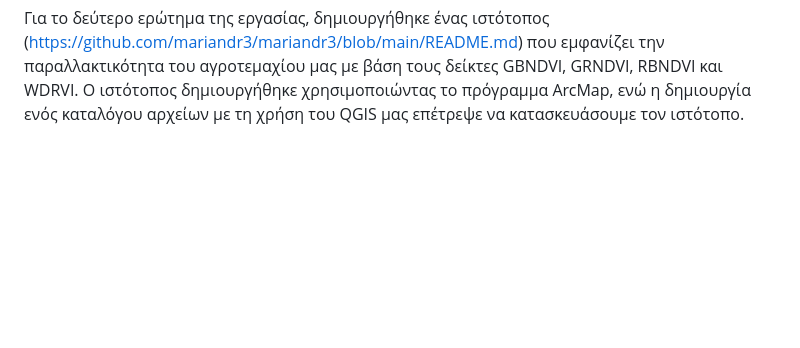
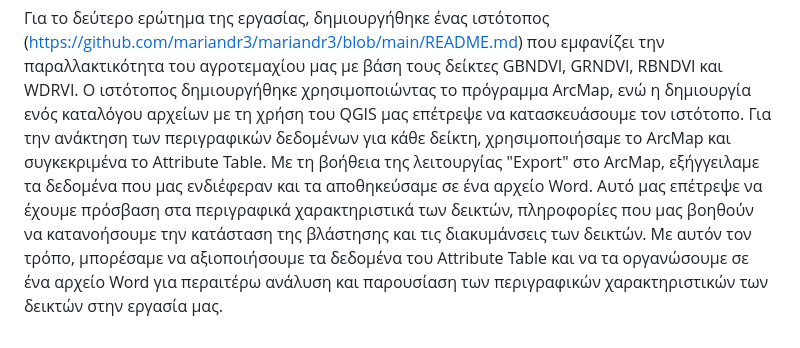
Before and after one commit to mariandr3/mariandr3, a Markdown page: README.md, the part around the change. Rendered like a GitHub page; blank space fills up the shorter version.

```diff
--- a/README.md
+++ b/README.md
@@ -13,3 +13,5 @@
 Ωστόσο, σε ορισμένες περιπτώσεις όπου η καλλιέργεια υφίσταται συχνές κοπές, μπορεί να παρατηρηθούν απότομες αλλαγές στον δείκτη. Πιο συγκεκριμένα, όταν ο δείκτης βρίσκεται σε υψηλά επίπεδα, μπορεί να πέσει απότομα μετά από μια κοπή, και στη συνέχεια να ανέβει ξανά, επαναλαμβάνοντας αυτό το μοτίβο.
 
 Για το δεύτερο ερώτημα της εργασίας, δημιουργήθηκε ένας ιστότοπος (https://github.com/mariandr3/mariandr3/blob/main/README.md) που εμφανίζει την παραλλακτικότητα του αγροτεμαχίου μας με βάση τους δείκτες GBNDVI, GRNDVI, RBNDVI και WDRVI. O ιστότοπος δημιουργήθηκε χρησιμοποιώντας το πρόγραμμα ArcMap, ενώ η δημιουργία ενός καταλόγου αρχείων με τη χρήση του QGIS μας επέτρεψε να κατασκευάσουμε τον ιστότοπο.
+Για την ανάκτηση των περιγραφικών δεδομένων για κάθε δείκτη, χρησιμοποιήσαμε το ArcMap και συγκεκριμένα το Attribute Table. Με τη βοήθεια της λειτουργίας "Export" στο ArcMap, εξήγγειλαμε τα δεδομένα που μας ενδιέφεραν και τα αποθηκεύσαμε σε ένα αρχείο Word. Αυτό μας επέτρεψε να έχουμε πρόσβαση στα περιγραφικά χαρακτηριστικά των δεικτών, πληροφορίες που μας βοηθούν να κατανοήσουμε την κατάσταση της βλάστησης και τις διακυμάνσεις των δεικτών.
+Με αυτόν τον τρόπο, μπορέσαμε να αξιοποιήσουμε τα δεδομένα του Attribute Table και να τα οργανώσουμε σε ένα αρχείο Word για περαιτέρω ανάλυση και παρουσίαση των περιγραφικών χαρακτηριστικών των δεικτών στην εργασία μας.
```
